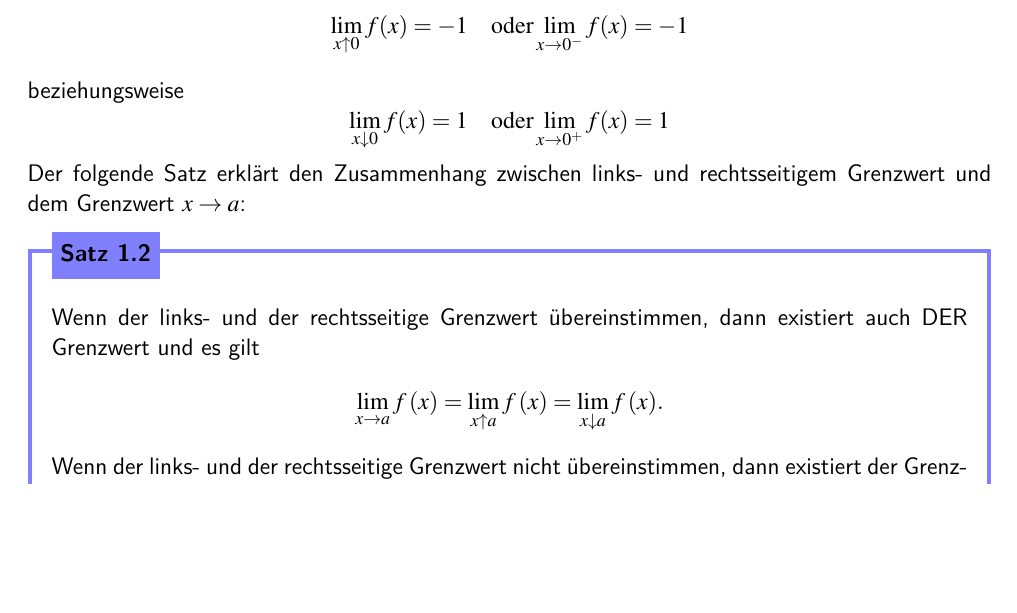
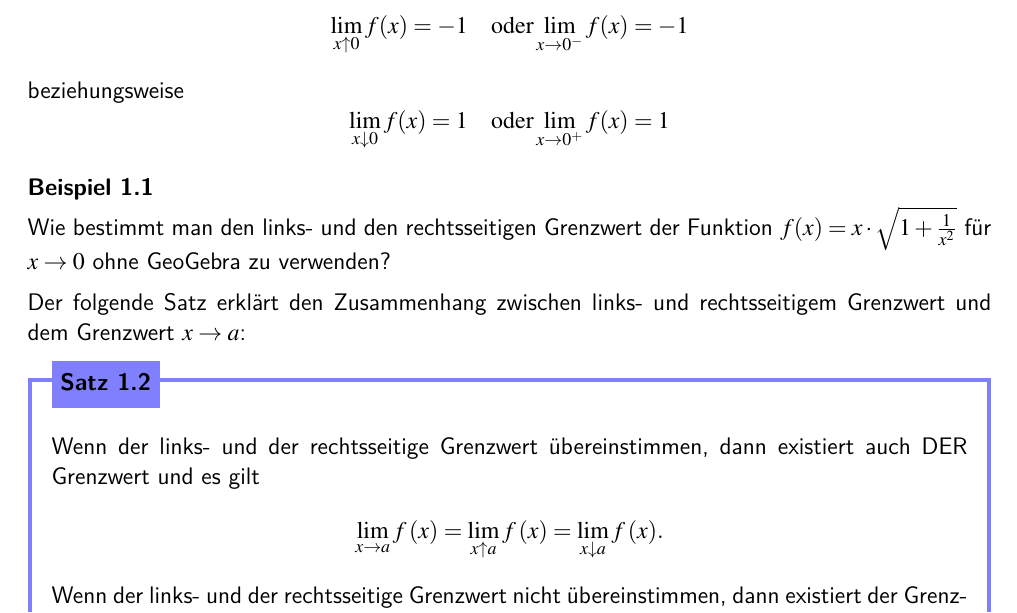
Before and after one commit to patrickhnilicka/Schule-Analysis, a LaTeX document (main.tex, which reads Funktionen.tex): part of page 9 of 29, cut so that both start at the same text, the shorter picture padded with empty space. Compiled offline with pdfLaTeX.

Commit message:
Version 2g

```diff
--- a/Funktionen.tex
+++ b/Funktionen.tex
@@ -220,6 +220,12 @@ $$\lim_{x\uparrow 0} f(x) = -1 \quad \mathrm{oder}  \lim_{x\rightarrow 0^-} f(x)
 beziehungsweise
 $$\lim_{x\downarrow 0} f(x) = 1 \quad \mathrm{oder}  \lim_{x\rightarrow 0^+} f(x) = 1 $$
 
+\begin{example}
+    Wie bestimmt man den links- und den rechtsseitigen Grenzwert der Funktion $f(x) = x\cdot \sqrt{1+\frac{1}{x^2}}$ für $x\to 0$ ohne GeoGebra zu verwenden?
+
+
+\end{example}
+
 Der folgende Satz erklärt den Zusammenhang zwischen links- und rechtsseitigem Grenzwert und dem Grenzwert $x\rightarrow a$:
 
 \begin{theo}{}{}
```
Also changed, not shown: 1 other file.
